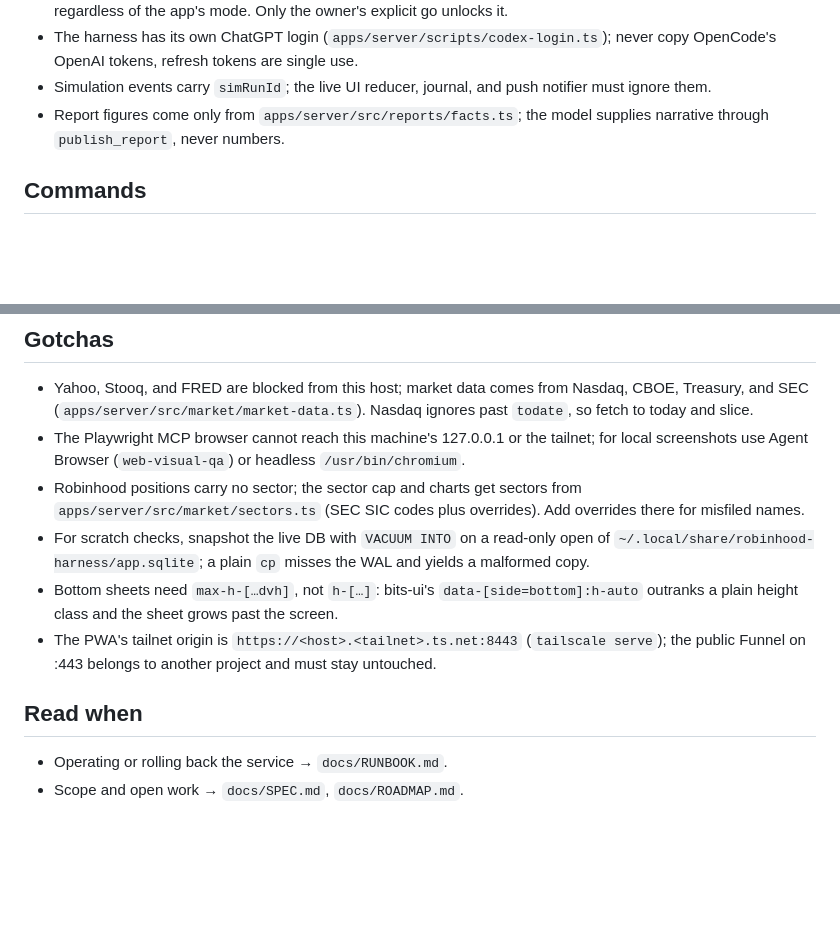
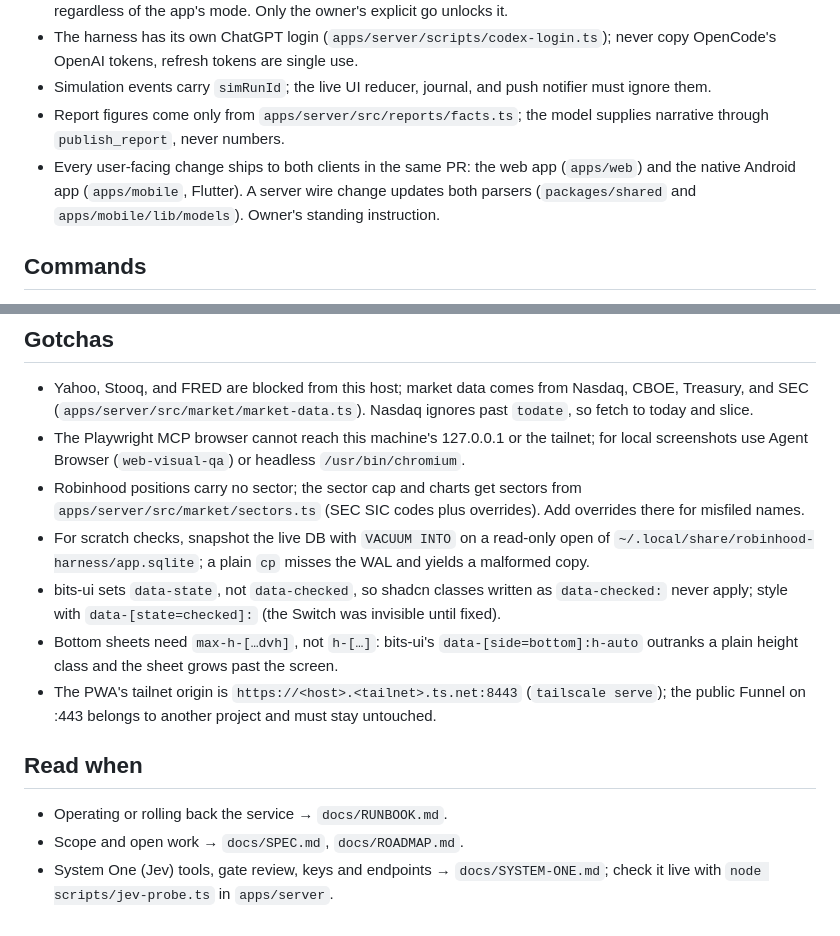
Before and after one commit to hffmnnj/longbow, a Markdown page: AGENTS.md, 2 parts joined by grey strips. Drawn GitHub-style; blank space fills up the shorter version.

Commit message:
docs: ship every UI change to web and Android, note the bits-ui switch gotcha and System One doc

```diff
--- a/AGENTS.md
+++ b/AGENTS.md
@@ -9,6 +9,7 @@
 - The harness has its own ChatGPT login (`apps/server/scripts/codex-login.ts`); never copy OpenCode's OpenAI tokens, refresh tokens are single use.
 - Simulation events carry `simRunId`; the live UI reducer, journal, and push notifier must ignore them.
 - Report figures come only from `apps/server/src/reports/facts.ts`; the model supplies narrative through `publish_report`, never numbers.
+- Every user-facing change ships to both clients in the same PR: the web app (`apps/web`) and the native Android app (`apps/mobile`, Flutter). A server wire change updates both parsers (`packages/shared` and `apps/mobile/lib/models`). Owner's standing instruction.
 
 ## Commands
 - `bun run typecheck && bun run test` in the repo root; the web tests run separately with `bun run test` in `apps/web` (vitest, Node environment, no DOM).
@@ -20,9 +21,11 @@
 - The Playwright MCP browser cannot reach this machine's 127.0.0.1 or the tailnet; for local screenshots use Agent Browser (`web-visual-qa`) or headless `/usr/bin/chromium`.
 - Robinhood positions carry no sector; the sector cap and charts get sectors from `apps/server/src/market/sectors.ts` (SEC SIC codes plus overrides). Add overrides there for misfiled names.
 - For scratch checks, snapshot the live DB with `VACUUM INTO` on a read-only open of `~/.local/share/robinhood-harness/app.sqlite`; a plain `cp` misses the WAL and yields a malformed copy.
+- bits-ui sets `data-state`, not `data-checked`, so shadcn classes written as `data-checked:` never apply; style with `data-[state=checked]:` (the Switch was invisible until fixed).
 - Bottom sheets need `max-h-[…dvh]`, not `h-[…]`: bits-ui's `data-[side=bottom]:h-auto` outranks a plain height class and the sheet grows past the screen.
 - The PWA's tailnet origin is `https://<host>.<tailnet>.ts.net:8443` (`tailscale serve`); the public Funnel on :443 belongs to another project and must stay untouched.
 
 ## Read when
 - Operating or rolling back the service → `docs/RUNBOOK.md`.
 - Scope and open work → `docs/SPEC.md`, `docs/ROADMAP.md`.
+- System One (Jev) tools, gate review, keys and endpoints → `docs/SYSTEM-ONE.md`; check it live with `node scripts/jev-probe.ts` in `apps/server`.
```
